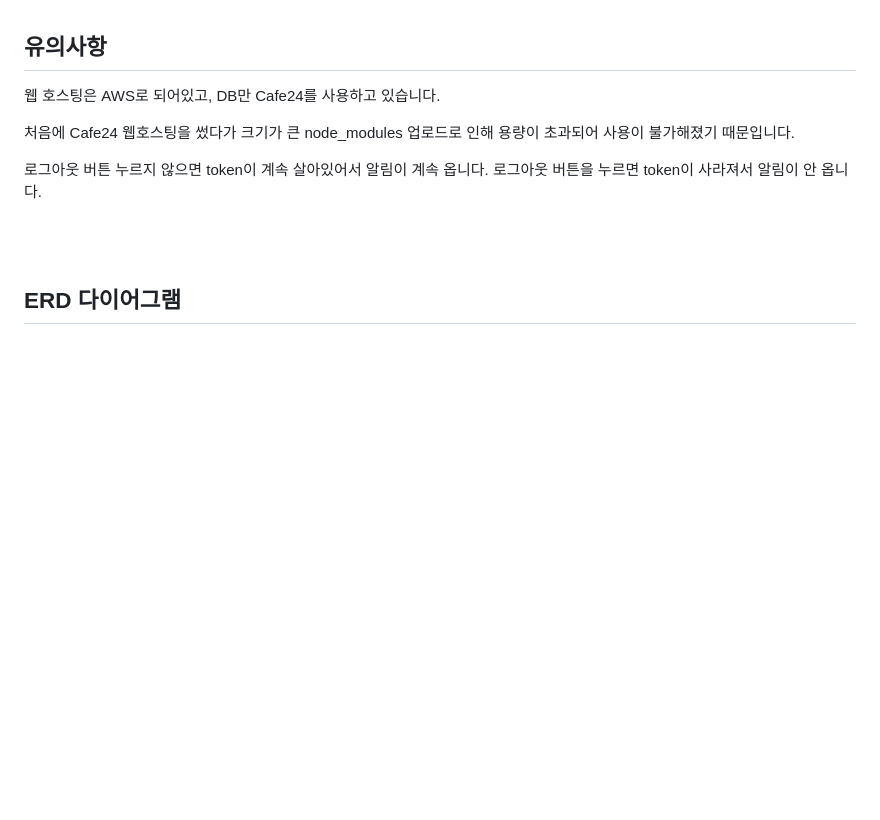
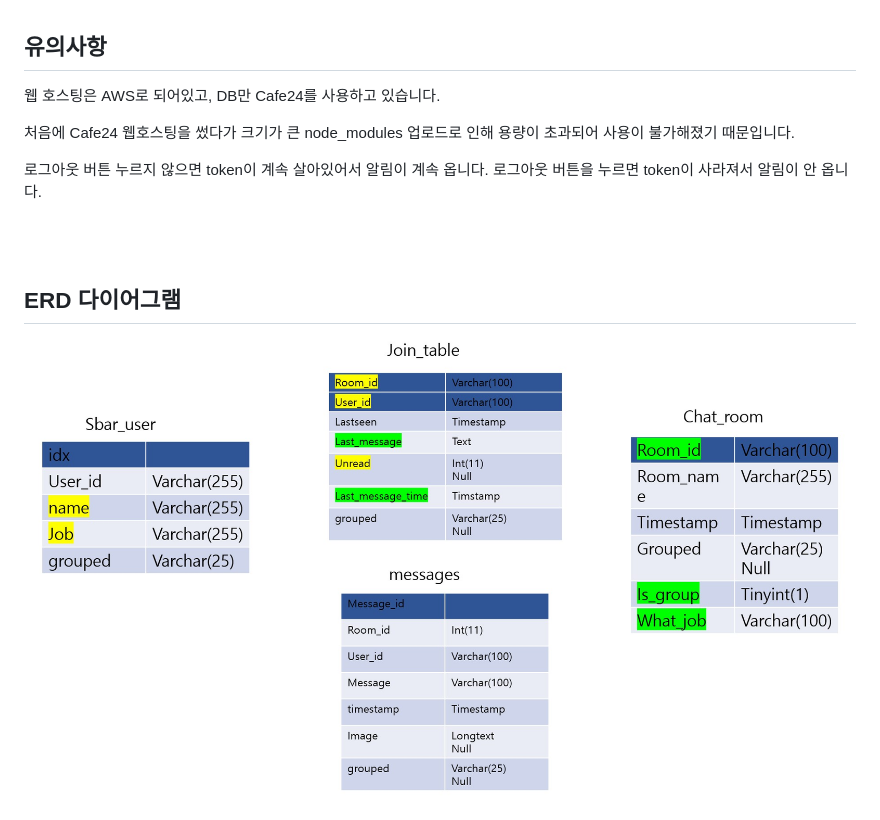
Before and after one commit to sherlock216/SBAR_APP, a Markdown page: README.md, the part around the change. Rendered like a GitHub page; blank space fills up the shorter version.

```diff
--- a/README.md
+++ b/README.md
@@ -91,3 +91,4 @@
 <br>
 
 <h2>ERD 다이어그램</h2>
+<img src="erd.jpg" alt="Example Image" style="width:700px;">
```
